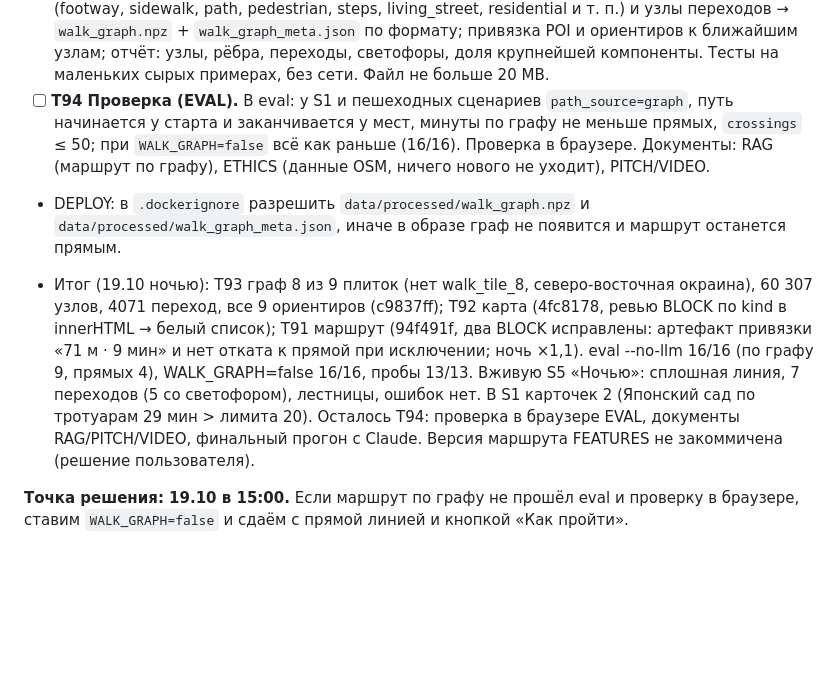
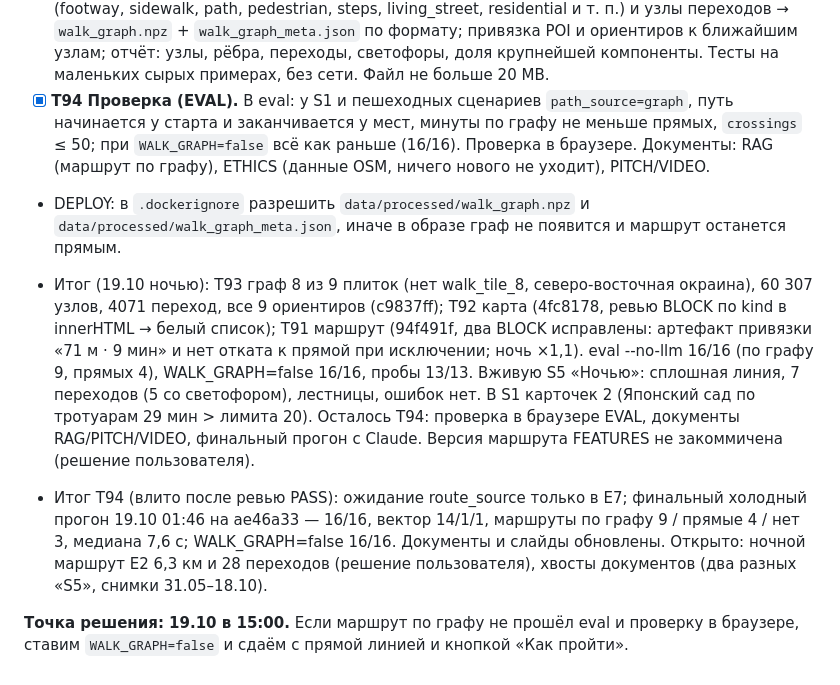
Before and after one commit to Batyrkhan121/Hacathon-Build-with-AI-, a Markdown page: docs/PLAN.md, the part around the change. Rendered like a GitHub page; blank space fills up the shorter version.

Commit message:
docs(plan): T94 done; night route length and doc tails open
Co-Authored-By: Claude Opus 5.5 <noreply@anthropic.com>

```diff
--- a/docs/PLAN.md
+++ b/docs/PLAN.md
@@ -186,9 +186,11 @@
 - [x] **T91 Маршрут по графу (D:\core, ветка feat/walkgraph).** `app/walkgraph.py`: загрузка npz, ближайший узел к старту (ориентир или центр H3-ячейки) и к местам, Дейкстра на heapq. `app/route.py` и `app/pipeline.py`: при `walk_graph_ready` путь, `legs`, минуты и `total_walk_m` по графу, `crossings` и `steps_count`, честная `note`. При любой ошибке и для недостижимых точек — прямые отрезки, `path_source=straight`. Факты считает код. Время ответа не должно вырасти заметно (граф грузится один раз при старте).
 - [x] **T92 Карта (POLISH).** Путь по графу — сплошной линией по тротуарам; прямые отрезки — пунктиром с прежней подписью; переходы на карте по виду (светофор / зебра / без разметки); число лестниц. Подписи ru/kk/en. Кнопка «Как пройти» остаётся.
 - [x] **T93 Граф (DATA).** `pipeline/walk_graph.py`: Overpass, bbox Астаны → пешеходные пути (footway, sidewalk, path, pedestrian, steps, living_street, residential и т. п.) и узлы переходов → `walk_graph.npz` + `walk_graph_meta.json` по формату; привязка POI и ориентиров к ближайшим узлам; отчёт: узлы, рёбра, переходы, светофоры, доля крупнейшей компоненты. Тесты на маленьких сырых примерах, без сети. Файл не больше 20 MB.
-- [ ] **T94 Проверка (EVAL).** В eval: у S1 и пешеходных сценариев `path_source=graph`, путь начинается у старта и заканчивается у мест, минуты по графу не меньше прямых, `crossings` ≤ 50; при `WALK_GRAPH=false` всё как раньше (16/16). Проверка в браузере. Документы: RAG (маршрут по графу), ETHICS (данные OSM, ничего нового не уходит), PITCH/VIDEO.
+- [x] **T94 Проверка (EVAL).** В eval: у S1 и пешеходных сценариев `path_source=graph`, путь начинается у старта и заканчивается у мест, минуты по графу не меньше прямых, `crossings` ≤ 50; при `WALK_GRAPH=false` всё как раньше (16/16). Проверка в браузере. Документы: RAG (маршрут по графу), ETHICS (данные OSM, ничего нового не уходит), PITCH/VIDEO.
 - DEPLOY: в `.dockerignore` разрешить `data/processed/walk_graph.npz` и `data/processed/walk_graph_meta.json`, иначе в образе граф не появится и маршрут останется прямым.
 
 - Итог (19.10 ночью): T93 граф 8 из 9 плиток (нет walk_tile_8, северо-восточная окраина), 60 307 узлов, 4071 переход, все 9 ориентиров (c9837ff); T92 карта (4fc8178, ревью BLOCK по kind в innerHTML → белый список); T91 маршрут (94f491f, два BLOCK исправлены: артефакт привязки «71 м · 9 мин» и нет отката к прямой при исключении; ночь ×1,1). eval --no-llm 16/16 (по графу 9, прямых 4), WALK_GRAPH=false 16/16, пробы 13/13. Вживую S5 «Ночью»: сплошная линия, 7 переходов (5 со светофором), лестницы, ошибок нет. В S1 карточек 2 (Японский сад по тротуарам 29 мин > лимита 20). Осталось T94: проверка в браузере EVAL, документы RAG/PITCH/VIDEO, финальный прогон с Claude. Версия маршрута FEATURES не закоммичена (решение пользователя).
 
+- Итог T94 (влито после ревью PASS): ожидание route_source только в E7; финальный холодный прогон 19.10 01:46 на ae46a33 — 16/16, вектор 14/1/1, маршруты по графу 9 / прямые 4 / нет 3, медиана 7,6 с; WALK_GRAPH=false 16/16. Документы и слайды обновлены. Открыто: ночной маршрут E2 6,3 км и 28 переходов (решение пользователя), хвосты документов (два разных «S5», снимки 31.05–18.10).
+
 **Точка решения: 19.10 в 15:00.** Если маршрут по графу не прошёл eval и проверку в браузере, ставим `WALK_GRAPH=false` и сдаём с прямой линией и кнопкой «Как пройти».
```
